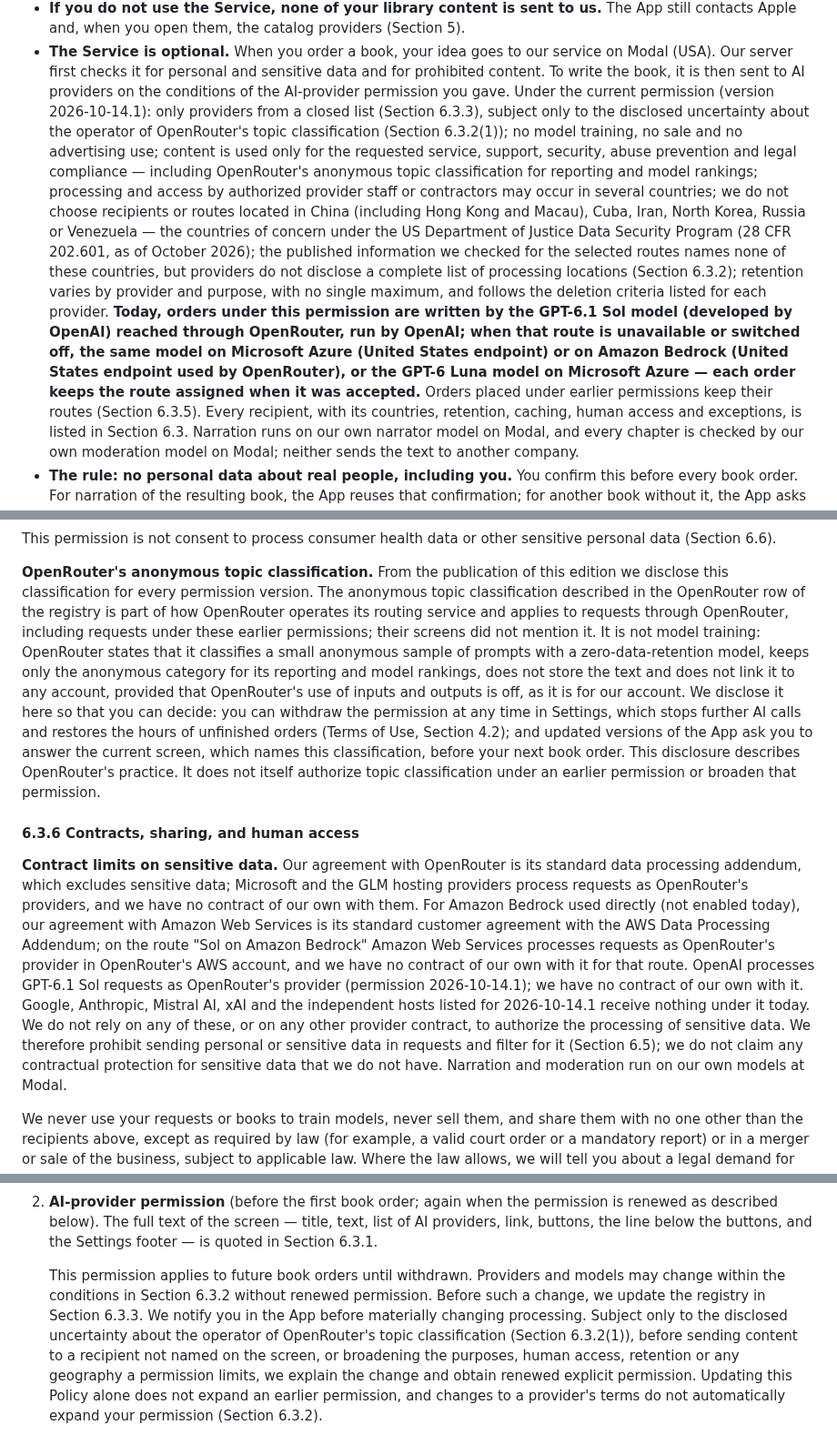
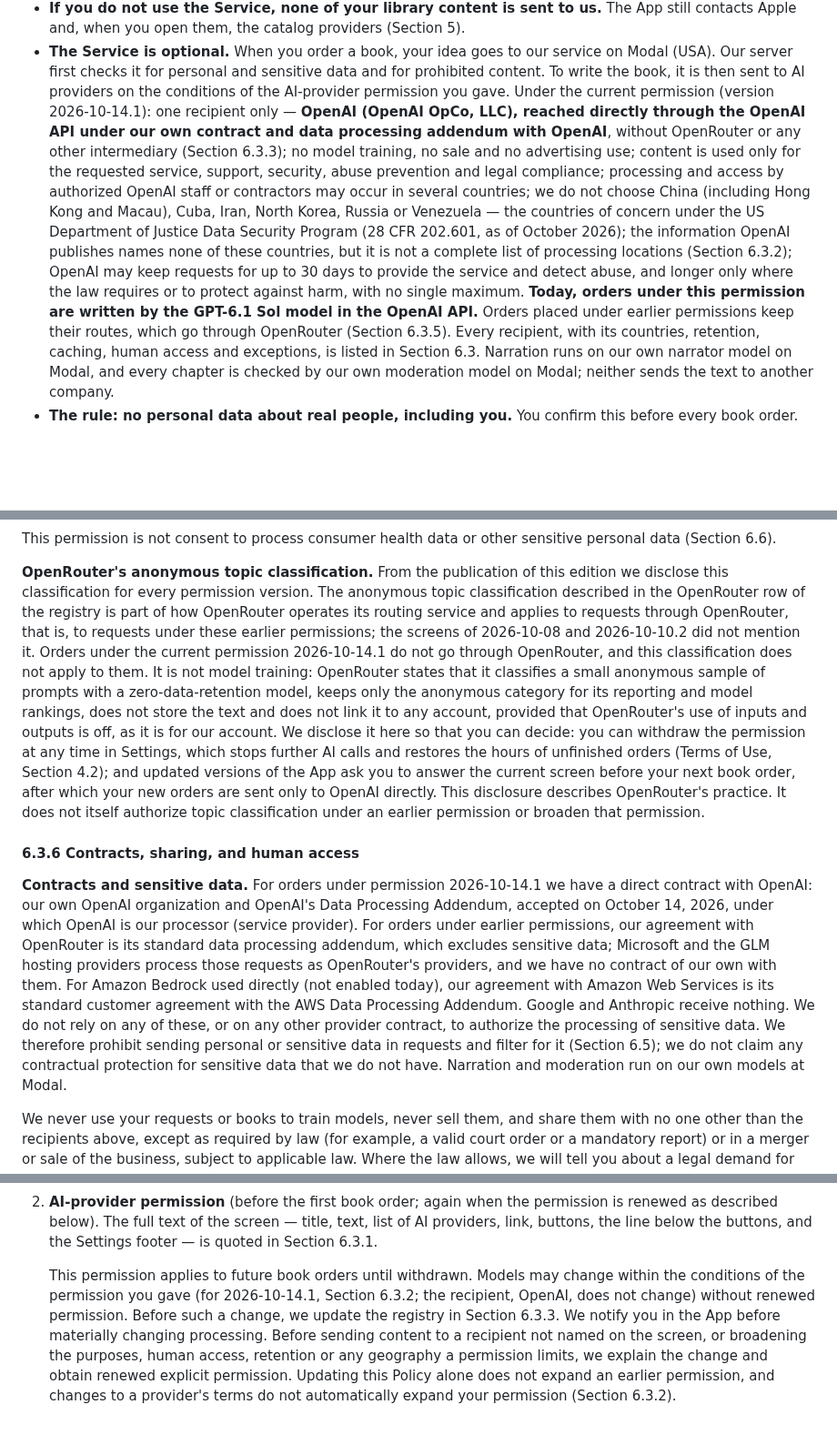
Before and after one commit to ownplacellc/ownplacellc.github.io, a Markdown page: listenbook/privacy-policy.md, 3 parts joined by grey strips. Shown at 91% size. Drawn GitHub-style; blank space fills up the shorter version.

```diff
--- a/listenbook/privacy-policy.md
+++ b/listenbook/privacy-policy.md
@@ -59,18 +59,17 @@ live.
   service on Modal (USA). Our server first checks it for personal and
   sensitive data and for prohibited content. To write the book, it is then
   sent to AI providers on the conditions of the AI-provider permission you
-  gave. Under the current permission (version 2026-10-14.1): only providers
-  from a closed list (Section 6.3.3), subject only to the disclosed
-  uncertainty about the operator of OpenRouter's topic classification
-  (Section 6.3.2(1)); no model training, no sale and no
-  advertising use; content is used only for the requested service, support,
-  security, abuse prevention and legal compliance — including OpenRouter's
-  anonymous topic classification for reporting and model rankings;
-  processing and access by authorized provider staff or contractors may occur
-  in several countries; we do not choose recipients or routes located in China (including Hong Kong and Macau), Cuba, Iran, North Korea, Russia or Venezuela — the countries of concern under the US Department of Justice Data Security Program (28 CFR 202.601, as of October 2026); the published information we checked for the selected routes names none of these countries, but providers do not disclose a complete list of processing locations (Section 6.3.2); retention varies by provider and
-  purpose, with no single maximum, and follows the deletion criteria listed
-  for each provider. **Today, orders under this permission are written by
-  the GPT-6.1 Sol model (developed by OpenAI) reached through OpenRouter, run by OpenAI; when that route is unavailable or switched off, the same model on Microsoft Azure (United States endpoint) or on Amazon Bedrock (United States endpoint used by OpenRouter), or the GPT-6 Luna model on Microsoft Azure — each order keeps the route assigned when it was accepted.** Orders placed under earlier permissions keep their routes
+  gave. Under the current permission (version 2026-10-14.1): one recipient
+  only — **OpenAI (OpenAI OpCo, LLC), reached directly through the OpenAI API
+  under our own contract and data processing addendum with OpenAI**, without
+  OpenRouter or any other intermediary (Section 6.3.3); no model training, no
+  sale and no advertising use; content is used only for the requested
+  service, support, security, abuse prevention and legal compliance;
+  processing and access by authorized OpenAI staff or contractors may occur
+  in several countries; we do not choose China (including Hong Kong and Macau), Cuba, Iran, North Korea, Russia or Venezuela — the countries of concern under the US Department of Justice Data Security Program (28 CFR 202.601, as of October 2026); the information OpenAI publishes names none of these countries, but it is not a complete list of processing locations (Section 6.3.2); OpenAI may keep requests for up to 30 days to provide the service and
+  detect abuse, and longer only where the law requires or to protect against
+  harm, with no single maximum. **Today, orders under this permission are
+  written by the GPT-6.1 Sol model in the OpenAI API.** Orders placed under earlier permissions keep their routes, which go through OpenRouter
   (Section 6.3.5). Every recipient, with its countries, retention, caching,
   human access and exceptions, is listed in Section 6.3.
   Narration runs on our own narrator model on Modal, and every chapter is
@@ -599,8 +582,10 @@ edition we disclose this classification for every permission version. The
 anonymous topic
 classification described in the OpenRouter row of the registry is part of how
 OpenRouter operates its routing service and applies to requests through
-OpenRouter, including requests under these earlier permissions; their screens
-did not mention it. It is not model training: OpenRouter states that it
+OpenRouter, that is, to requests under these earlier permissions; the screens
+of 2026-10-08 and 2026-10-10.2 did not mention it. Orders under the current
+permission 2026-10-14.1 do not go through OpenRouter, and this classification
+does not apply to them. It is not model training: OpenRouter states that it
 classifies a small anonymous sample of prompts with a zero-data-retention
 model, keeps only the anonymous category for its reporting and model
 rankings, does not store the text and does not link it to any account,
@@ -608,29 +593,27 @@ provided that OpenRouter's use of inputs and outputs is off, as it is for our
 account. We disclose it here so that you can decide: you can withdraw the
 permission at any time in Settings, which stops further AI calls and
 restores the hours of unfinished orders (Terms of Use, Section 4.2); and
-updated versions of the App ask you to answer the current screen, which names
-this classification, before your next book order. This disclosure describes
+updated versions of the App ask you to answer the current screen before your
+next book order, after which your new orders are sent only to OpenAI directly. This disclosure describes
 OpenRouter's practice. It does not itself authorize topic classification
 under an earlier permission or broaden that permission.
 
 #### 6.3.6 Contracts, sharing, and human access
 
-**Contract limits on sensitive data.** Our agreement with OpenRouter is its
-standard data processing addendum, which excludes sensitive data; Microsoft
-and the GLM hosting providers process requests as OpenRouter's providers, and
-we have no contract of our own with them. For Amazon Bedrock used directly
-(not enabled today), our agreement with Amazon Web Services is its standard
-customer agreement with the AWS Data Processing Addendum; on the route "Sol on
-Amazon Bedrock" Amazon Web Services processes requests as OpenRouter's
-provider in OpenRouter's AWS account, and we have no contract of our own with
-it for that route. OpenAI processes GPT-6.1 Sol requests as OpenRouter's provider
-(permission 2026-10-14.1); we have no contract of our own with it. Google,
-Anthropic, Mistral AI, xAI and the independent hosts listed for 2026-10-14.1
-receive nothing under it today. We do not rely
-on any of these, or on any other provider contract, to authorize the
-processing of sensitive data. We therefore prohibit sending personal or
-sensitive data in requests and filter for it (Section 6.5); we do not claim
-any contractual protection for sensitive data that we do not have.
+**Contracts and sensitive data.** For orders under permission 2026-10-14.1
+we have a direct contract with OpenAI: our own OpenAI organization and
+OpenAI's Data Processing Addendum, accepted on October 14, 2026, under which
+OpenAI is our processor (service provider). For orders under earlier
+permissions, our agreement with OpenRouter is its standard data processing
+addendum, which excludes sensitive data; Microsoft and the GLM hosting
+providers process those requests as OpenRouter's providers, and we have no
+contract of our own with them. For Amazon Bedrock used directly (not enabled
+today), our agreement with Amazon Web Services is its standard customer
+agreement with the AWS Data Processing Addendum. Google and Anthropic receive
+nothing. We do not rely on any of these, or on any other provider contract,
+to authorize the processing of sensitive data. We therefore prohibit sending
+personal or sensitive data in requests and filter for it (Section 6.5); we do
+not claim any contractual protection for sensitive data that we do not have.
 Narration and moderation run on our own models at Modal.
 
 We never use your requests or books to train models, never sell them, and
@@ -804,12 +796,12 @@ and what it generated for that order.
    title, text, list of AI providers, link, buttons, the line below the
    buttons, and the Settings footer — is quoted in Section 6.3.1.
 
-   This permission applies to future book orders until withdrawn. Providers
-   and models may change within the conditions in Section 6.3.2 without
-   renewed permission. Before such a change, we update the registry in
+   This permission applies to future book orders until withdrawn. Models may
+   change within the conditions of the permission you gave (for 2026-10-14.1,
+   Section 6.3.2; the recipient, OpenAI, does not change) without renewed
+   permission. Before such a change, we update the registry in
    Section 6.3.3. We notify you in the App before materially changing
-   processing. Subject only to the disclosed uncertainty about the operator of
-   OpenRouter's topic classification (Section 6.3.2(1)), before sending
+   processing. Before sending
    content to a recipient not named on the screen,
    or broadening the purposes, human access, retention or any geography a
    permission limits, we
```
Also changed, not shown: other parts of listenbook/privacy-policy.md (+139 -142 lines), listenbook/consumer-health-data-privacy-policy.md (+68 -55 lines), listenbook/terms-of-use.md (+41 -33 lines).
